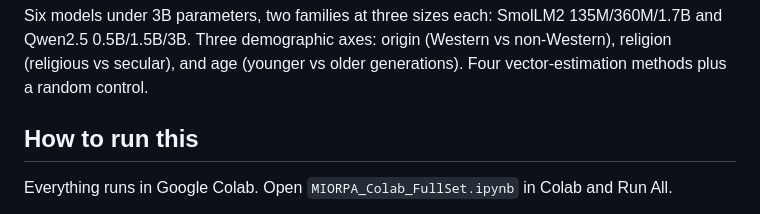
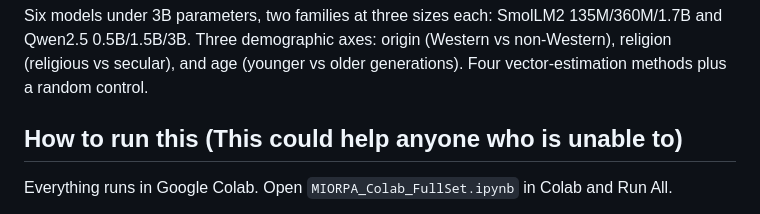
Before and after one commit to Ngozi-uzor/Activation-Steering-MIORPA-, a Markdown page: README.md, the part around the change. Rendered like a GitHub page.

Commit message:
Clarify instructions on how to run the project
Updated the instructions for running the project to clarify accessibility for users.

```diff
--- a/README.md
+++ b/README.md
@@ -14,7 +14,7 @@ This project builds a "pluralism direction" from real human ratings in PRISM, ad
 
 Six models under 3B parameters, two families at three sizes each: SmolLM2 135M/360M/1.7B and Qwen2.5 0.5B/1.5B/3B. Three demographic axes: origin (Western vs non-Western), religion (religious vs secular), and age (younger vs older generations). Four vector-estimation methods plus a random control.
 
-## How to run this
+## How to run this (This could help anyone who is unable to)
 
 Everything runs in Google Colab. Open `MIORPA_Colab_FullSet.ipynb` in Colab and Run All.
 
```
